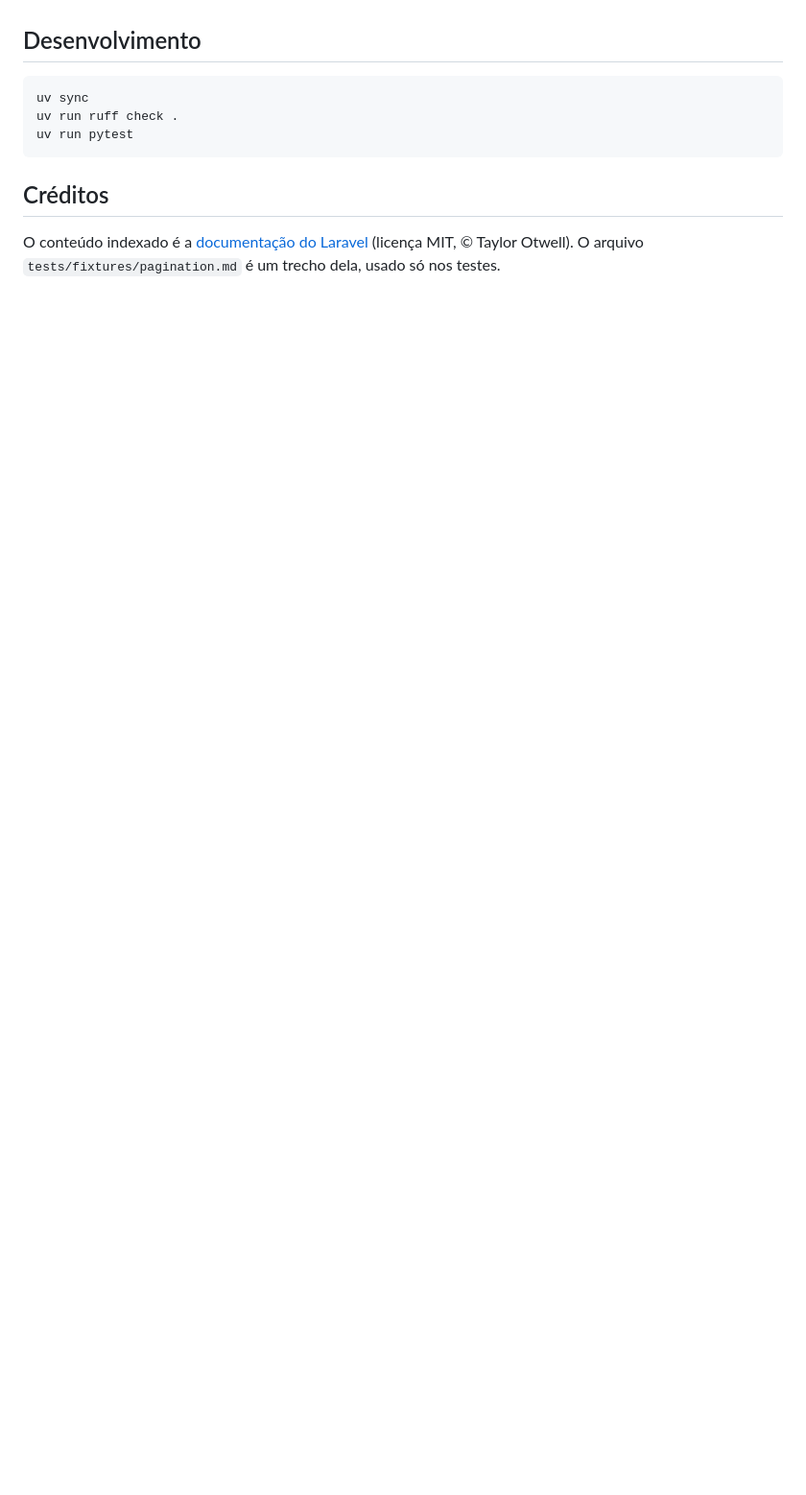
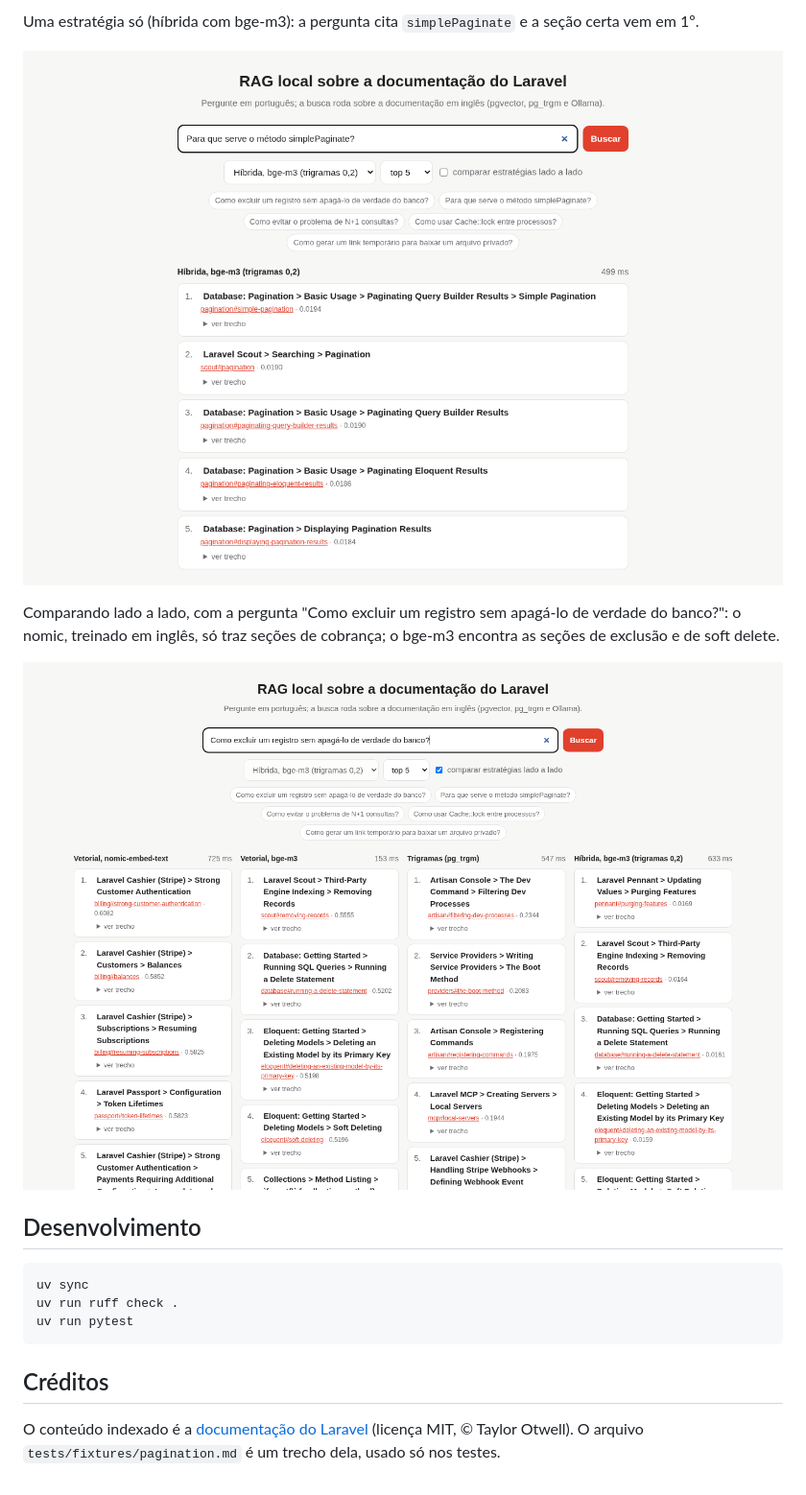
Before and after one commit to LucasMaPaiva/rag-laravel-docs, a Markdown page: README.md, the part around one of its changes. Shown at 96% size. GitHub-like rendering; pictures changed too: docs/img/comparar.png (added), docs/img/hibrida.png (added); blank space fills up the shorter version.

````diff
--- a/README.md
+++ b/README.md
@@ -84,3 +99,13 @@ Com o gabarito antigo, o nomic tinha 40% (vetorial) e 50% (híbrida); com o novo
+Uma estratégia só (híbrida com bge-m3): a pergunta cita `simplePaginate` e a seção certa vem em 1º.
+
+![Resultado da busca híbrida](docs/img/hibrida.png)
+
+Comparando lado a lado, com a pergunta "Como excluir um registro sem apagá-lo de verdade do banco?":
+o nomic, treinado em inglês, só traz seções de cobrança; o bge-m3 encontra as seções de exclusão
+e de soft delete.
+
+![Comparação das estratégias lado a lado](docs/img/comparar.png)
+
 ## Desenvolvimento
 
 ```bash
````
Also changed, not shown: other parts of README.md (+15 -0 lines), docs/img/inicio.png (added), 3 other files.
